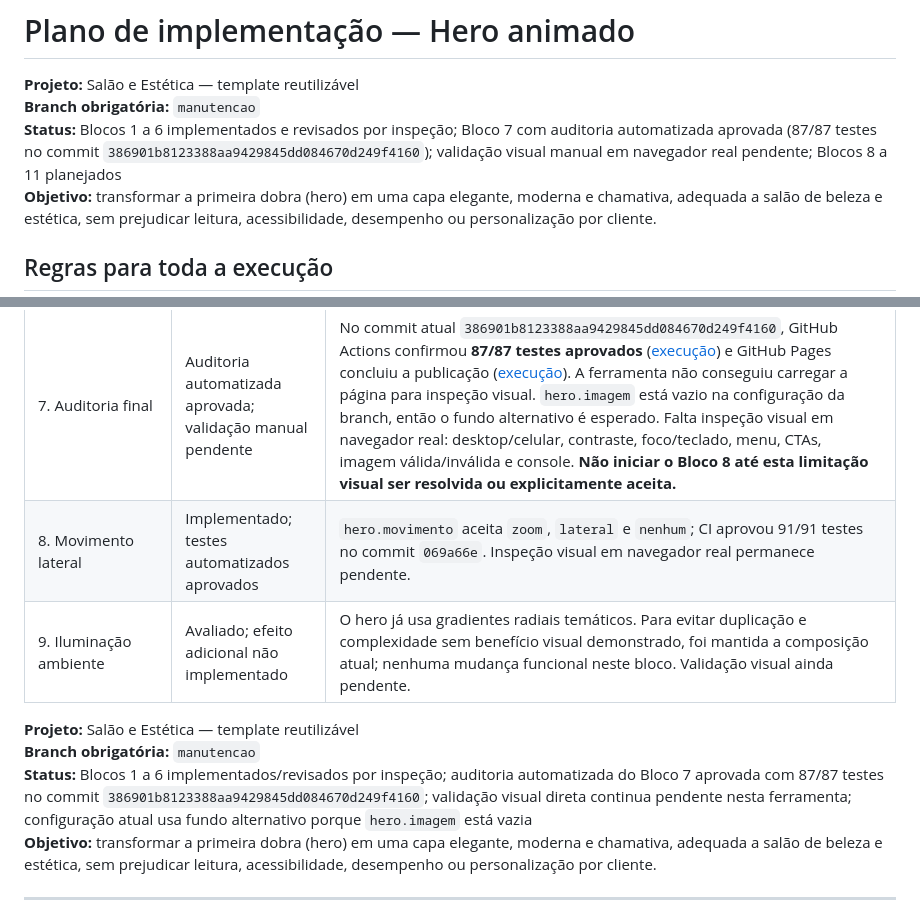
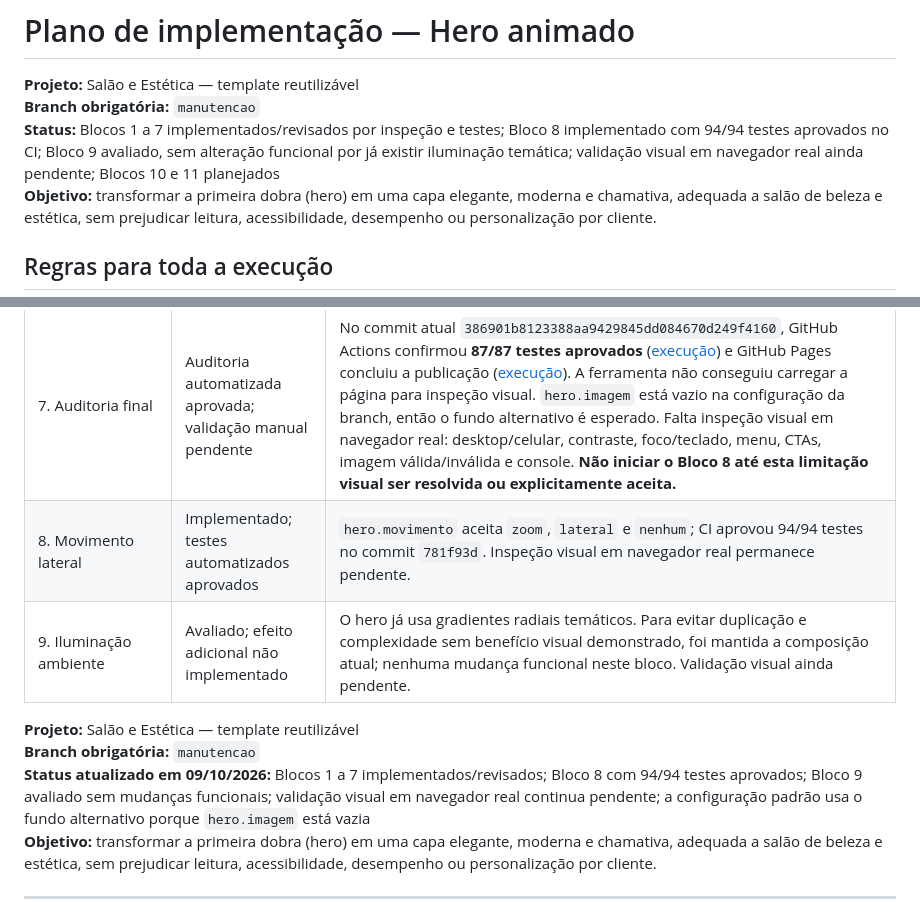
Before and after one commit to alair-code/salao-estetica, a Markdown page: docs/PLANO-ANIMACAO-HERO.md, 2 parts joined by grey strips. Drawn GitHub-style.

Commit message:
docs(hero): alinhar status dos blocos e testes

```diff
--- a/docs/PLANO-ANIMACAO-HERO.md
+++ b/docs/PLANO-ANIMACAO-HERO.md
@@ -2,7 +2,7 @@
 
 **Projeto:** Salão e Estética — template reutilizável
 **Branch obrigatória:** `manutencao`
-**Status:** Blocos 1 a 6 implementados e revisados por inspeção; Bloco 7 com auditoria automatizada aprovada (87/87 testes no commit `386901b8123388aa9429845dd084670d249f4160`); validação visual manual em navegador real pendente; Blocos 8 a 11 planejados
+**Status:** Blocos 1 a 7 implementados/revisados por inspeção e testes; Bloco 8 implementado com 94/94 testes aprovados no CI; Bloco 9 avaliado, sem alteração funcional por já existir iluminação temática; validação visual em navegador real ainda pendente; Blocos 10 e 11 planejados
 **Objetivo:** transformar a primeira dobra (hero) em uma capa elegante, moderna e chamativa, adequada a salão de beleza e estética, sem prejudicar leitura, acessibilidade, desempenho ou personalização por cliente.
 
 ## Regras para toda a execução
@@ -281,12 +281,12 @@ Atualizar esta tabela ao terminar cada bloco, sem marcar etapas que não foram r
 | 5. Acessibilidade e responsividade | Implementado; revisão por inspeção concluída | Movimento reduzido desativa animações CSS e remove atrasos de transição; ajuste tipográfico do hero até 420 px. Suíte automatizada aprovada (86/86); contraste e responsividade visual em dispositivos reais pendentes. |
 | 6. Personalização e fallback | Implementado; revisão por inspeção concluída | Configuração continua centralizada em `js/config.js`; campos vazios são ocultados, CTA de WhatsApp sem destino não aparece e o fallback de imagem é testado. Suíte automatizada aprovada (86/86); validação visual de imagem ausente/inválida pendente. |
 | 7. Auditoria final | Auditoria automatizada aprovada; validação manual pendente | No commit atual `386901b8123388aa9429845dd084670d249f4160`, GitHub Actions confirmou **87/87 testes aprovados** ([execução](https://github.com/alair-code/salao-estetica/actions/runs/37925536025)) e GitHub Pages concluiu a publicação ([execução](https://github.com/alair-code/salao-estetica/actions/runs/37925535971)). A ferramenta não conseguiu carregar a página para inspeção visual. `hero.imagem` está vazio na configuração da branch, então o fundo alternativo é esperado. Falta inspeção visual em navegador real: desktop/celular, contraste, foco/teclado, menu, CTAs, imagem válida/inválida e console. **Não iniciar o Bloco 8 até esta limitação visual ser resolvida ou explicitamente aceita.** |
-| 8. Movimento lateral | Implementado; testes automatizados aprovados | `hero.movimento` aceita `zoom`, `lateral` e `nenhum`; CI aprovou 91/91 testes no commit `069a66e`. Inspeção visual em navegador real permanece pendente. |
+| 8. Movimento lateral | Implementado; testes automatizados aprovados | `hero.movimento` aceita `zoom`, `lateral` e `nenhum`; CI aprovou 94/94 testes no commit `781f93d`. Inspeção visual em navegador real permanece pendente. |
 | 9. Iluminação ambiente | Avaliado; efeito adicional não implementado | O hero já usa gradientes radiais temáticos. Para evitar duplicação e complexidade sem benefício visual demonstrado, foi mantida a composição atual; nenhuma mudança funcional neste bloco. Validação visual ainda pendente. |
 
 **Projeto:** Salão e Estética — template reutilizável
 **Branch obrigatória:** `manutencao`
-**Status:** Blocos 1 a 6 implementados/revisados por inspeção; auditoria automatizada do Bloco 7 aprovada com 87/87 testes no commit `386901b8123388aa9429845dd084670d249f4160`; validação visual direta continua pendente nesta ferramenta; configuração atual usa fundo alternativo porque `hero.imagem` está vazia
+**Status atualizado em 09/10/2026:** Blocos 1 a 7 implementados/revisados; Bloco 8 com 94/94 testes aprovados; Bloco 9 avaliado sem mudanças funcionais; validação visual em navegador real continua pendente; a configuração padrão usa o fundo alternativo porque `hero.imagem` está vazia
 **Objetivo:** transformar a primeira dobra (hero) em uma capa elegante, moderna e chamativa, adequada a salão de beleza e estética, sem prejudicar leitura, acessibilidade, desempenho ou personalização por cliente.
 
 ---
```
